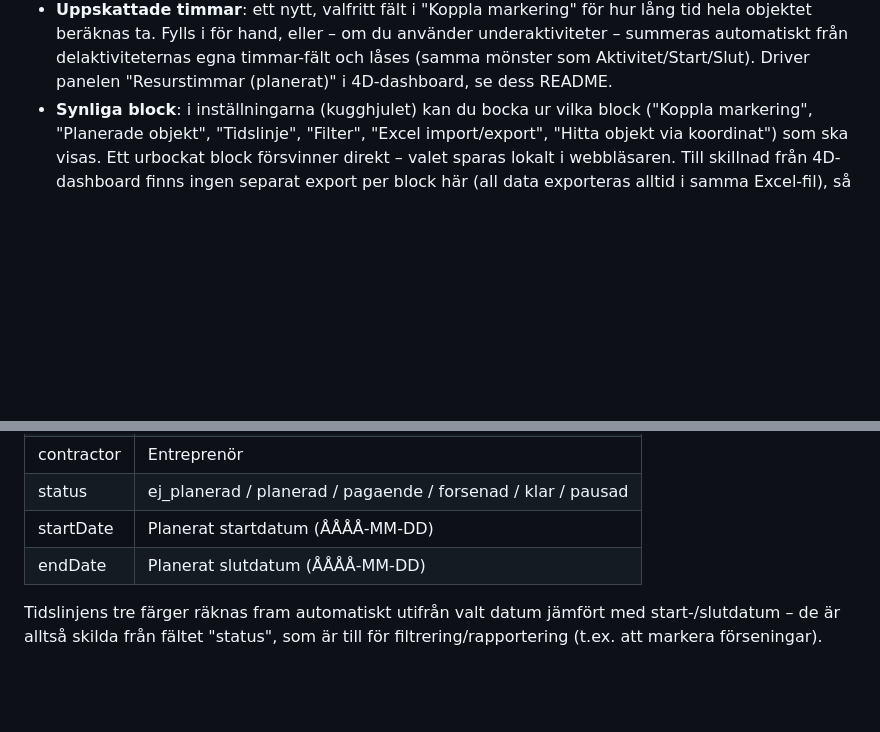
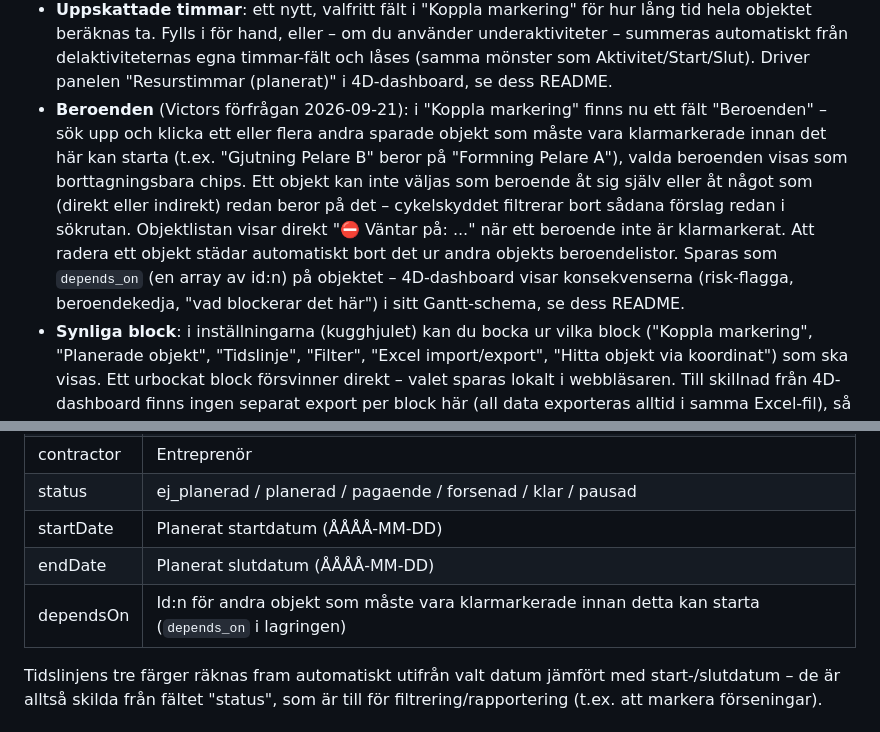
Before and after one commit to vfalk-NCC/4D-planering, a Markdown page: README.md, 2 parts joined by grey strips. Rendered like a GitHub page; blank space fills up the shorter version.

Commit message:
Uppdatera README med beroenden-funktionen

```diff
--- a/README.md
+++ b/README.md
@@ -152,6 +152,19 @@ Trimble Connect 3D-visaren. Byggt på **Trimble Connect Workspace API**
   använder underaktiviteter – summeras automatiskt från delaktiviteternas
   egna timmar-fält och låses (samma mönster som Aktivitet/Start/Slut).
   Driver panelen "Resurstimmar (planerat)" i 4D-dashboard, se dess README.
+- **Beroenden** (Victors förfrågan 2026-09-21): i "Koppla markering" finns
+  nu ett fält "Beroenden" – sök upp och klicka ett eller flera andra
+  sparade objekt som måste vara klarmarkerade innan det här kan starta
+  (t.ex. "Gjutning Pelare B" beror på "Formning Pelare A"), valda
+  beroenden visas som borttagningsbara chips. Ett objekt kan inte väljas
+  som beroende åt sig själv eller åt något som (direkt eller indirekt)
+  redan beror på det – cykelskyddet filtrerar bort sådana förslag redan i
+  sökrutan. Objektlistan visar direkt "⛔ Väntar på: ..." när ett beroende
+  inte är klarmarkerat. Att radera ett objekt städar automatiskt bort det
+  ur andra objekts beroendelistor. Sparas som `depends_on` (en array av
+  id:n) på objektet – 4D-dashboard visar konsekvenserna (risk-flagga,
+  beroendekedja, "vad blockerar det här") i sitt Gantt-schema, se dess
+  README.
 - **Synliga block**: i inställningarna (kugghjulet) kan du bocka ur vilka
   block ("Koppla markering", "Planerade objekt", "Tidslinje", "Filter",
   "Excel import/export", "Hitta objekt via koordinat") som ska visas.
@@ -215,6 +228,7 @@ för hur åtkomsten till `4D-data` sätts upp.
 | status      | ej_planerad / planerad / pagaende / forsenad / klar / pausad |
 | startDate   | Planerat startdatum (ÅÅÅÅ-MM-DD)                 |
 | endDate     | Planerat slutdatum (ÅÅÅÅ-MM-DD)                  |
+| dependsOn   | Id:n för andra objekt som måste vara klarmarkerade innan detta kan starta (`depends_on` i lagringen) |
 
 Tidslinjens tre färger räknas fram automatiskt utifrån valt datum jämfört
 med start-/slutdatum – de är alltså skilda från fältet "status", som är
```
